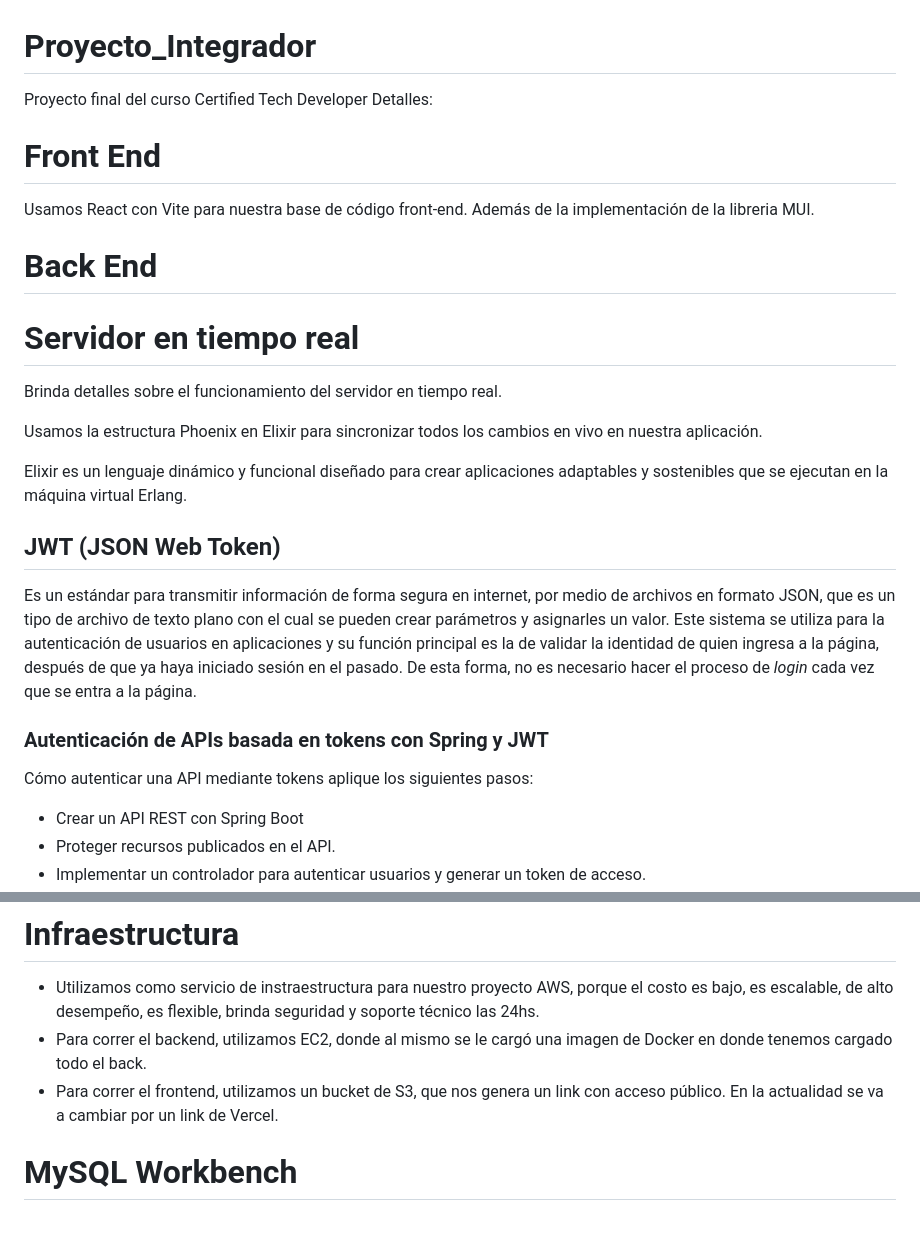
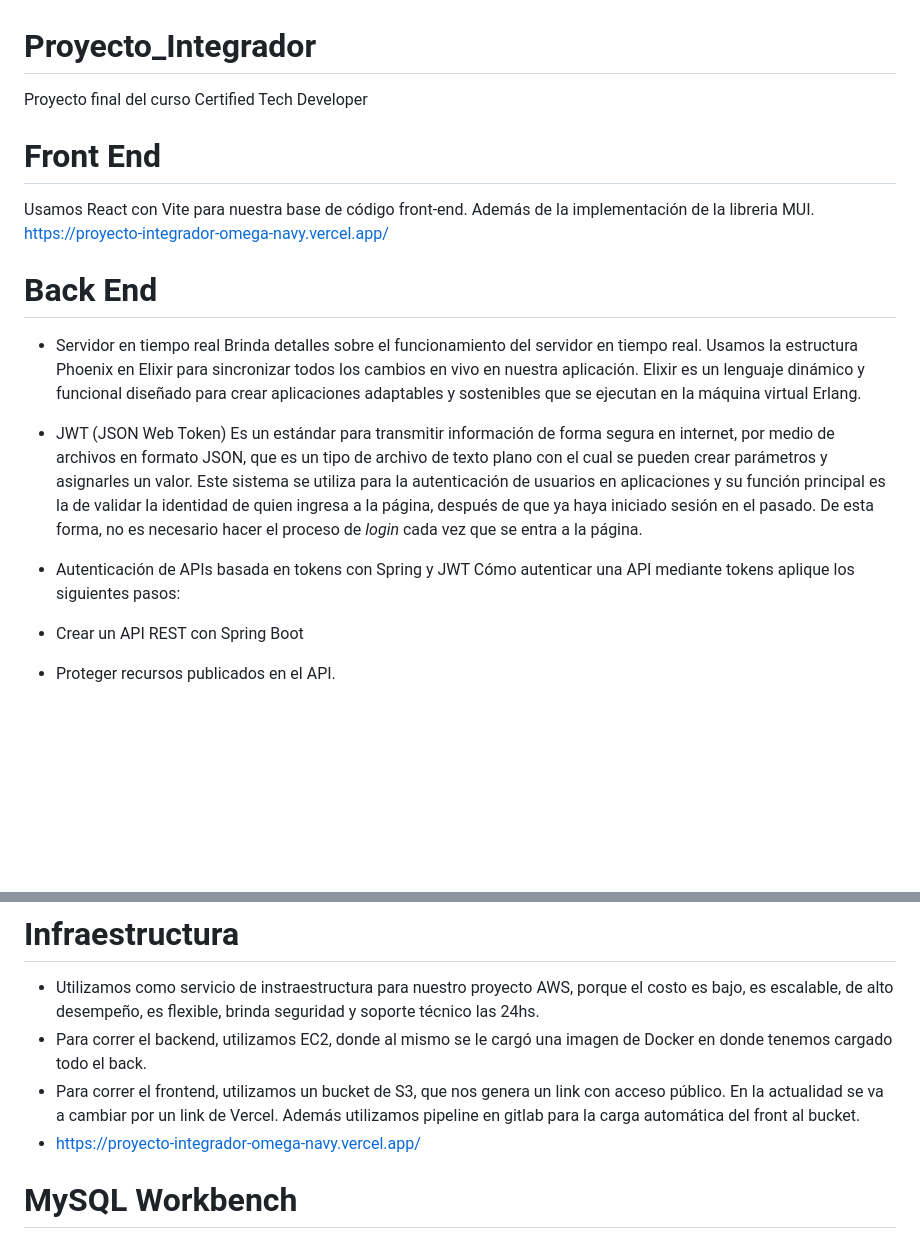
Before and after one commit to nikoam3/Proyecto_Integrador, a Markdown page: README.md, 2 parts joined by grey strips. Rendered like a GitHub page; blank space fills up the shorter version.

```diff
--- a/README.md
+++ b/README.md
@@ -1,27 +1,21 @@
 # Proyecto_Integrador
 Proyecto final del curso Certified Tech Developer
-Detalles:
 
 # Front End
 Usamos React con Vite para nuestra base de código front-end. Además de la implementación de la libreria MUI.
+https://proyecto-integrador-omega-navy.vercel.app/
 
 # Back End
-# Servidor en tiempo real
-
+- Servidor en tiempo real
 Brinda detalles sobre el funcionamiento del servidor en tiempo real.
-
 Usamos la estructura Phoenix en Elixir para sincronizar todos los cambios en vivo en nuestra aplicación.
-
 Elixir es un lenguaje dinámico y funcional diseñado para crear aplicaciones adaptables y sostenibles que se ejecutan en la máquina virtual Erlang.
 
-## JWT (JSON Web Token)
-
+- JWT (JSON Web Token)
 Es un estándar para transmitir información de forma segura en internet, por medio de archivos en formato JSON, que es un tipo de archivo de texto plano con el cual se pueden crear parámetros y asignarles un valor. Este sistema se utiliza para la autenticación de usuarios en aplicaciones y su función principal es la de validar la identidad de quien ingresa a la página, después de que ya haya iniciado sesión en el pasado. De esta forma, no es necesario hacer el proceso de *login* cada vez que se entra a la página.
 
-### **Autenticación de APIs basada en tokens con Spring y JWT**
-
+- Autenticación de APIs basada en tokens con Spring y JWT
 Cómo autenticar una API mediante tokens aplique los siguientes pasos:
-
 - Crear un API REST con Spring Boot
 - Proteger recursos publicados en el API.
 - Implementar un controlador para autenticar usuarios y generar un token de acceso.
@@ -31,6 +25,8 @@ Cómo autenticar una API mediante tokens aplique los siguientes pasos:
 - Utilizamos como servicio de instraestructura para nuestro proyecto AWS, porque el costo es bajo, es escalable, de alto desempeño, es flexible, brinda seguridad y soporte técnico las 24hs.
 - Para correr el backend, utilizamos EC2, donde al mismo se le cargó una imagen de Docker en donde tenemos cargado todo el back.
 - Para correr el frontend, utilizamos un bucket de S3, que nos genera un link con acceso público. En la actualidad se va a cambiar por un link de Vercel.
+ Además utilizamos pipeline en gitlab para la carga automática del front al bucket.
+- https://proyecto-integrador-omega-navy.vercel.app/
 
 # MySQL Workbench
 
```
